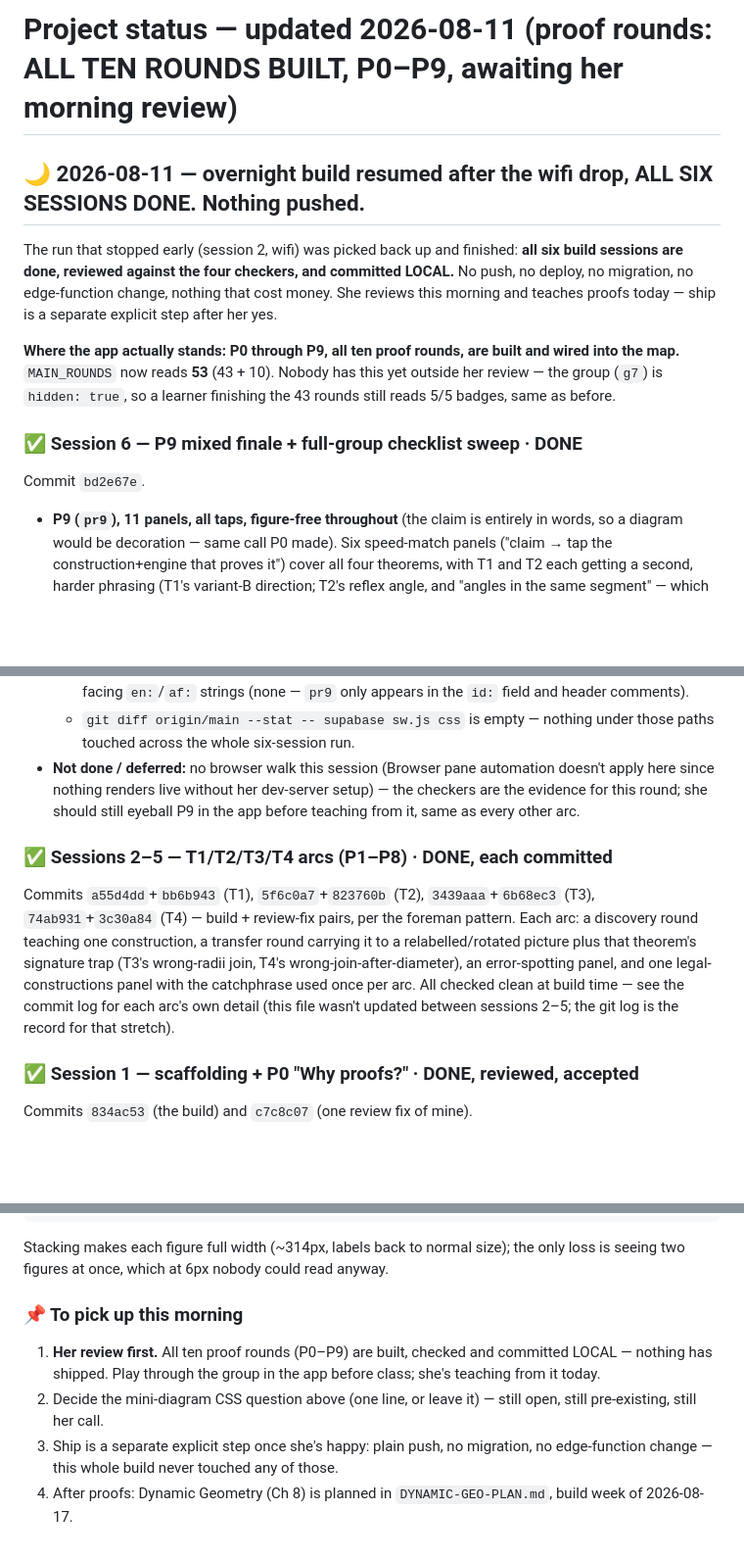
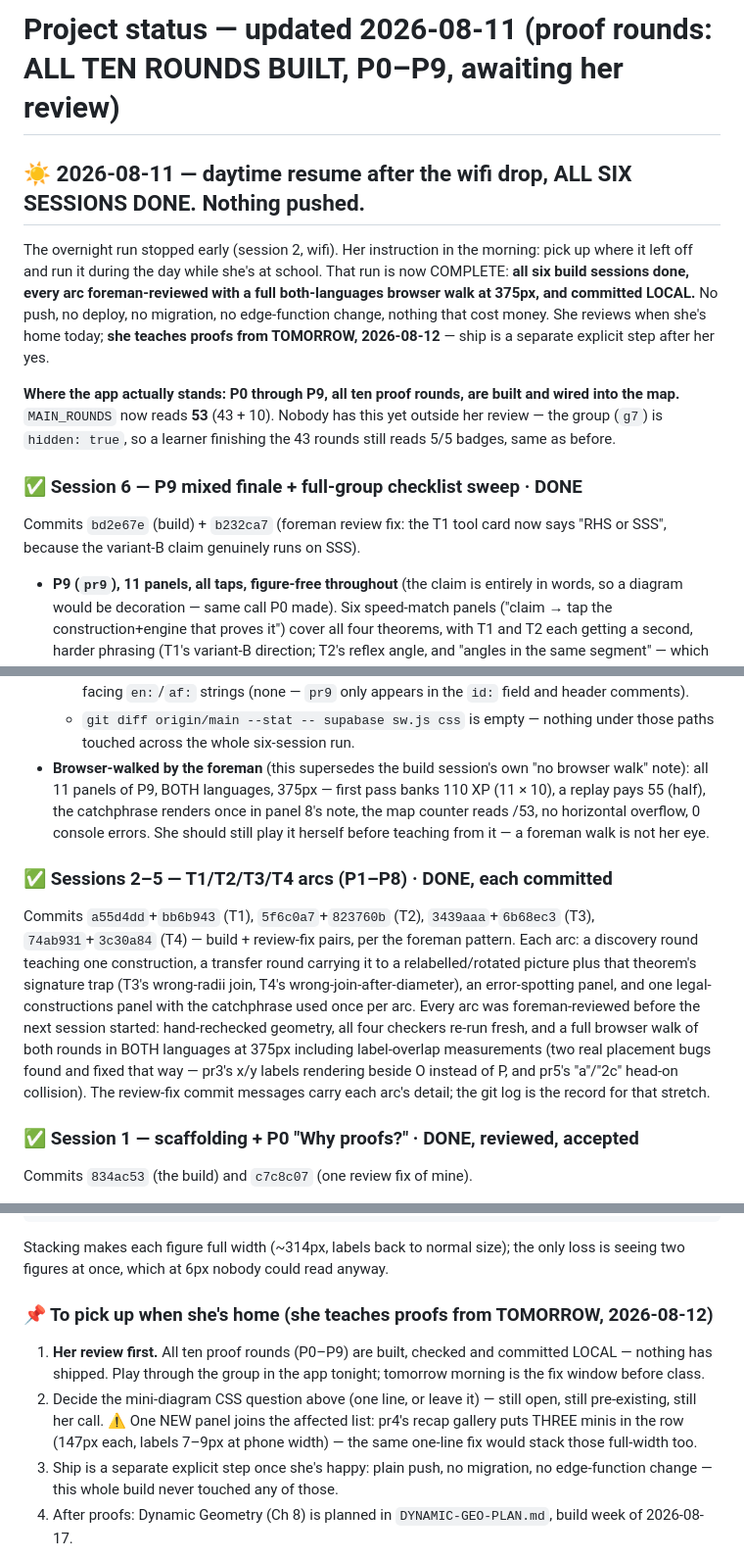
Before and after one commit to megzieberr/circle-geo-quest, a Markdown page: PROJECT-STATUS.md, 3 parts joined by grey strips. Shown at 98% size. Rendered like a GitHub page; blank space fills up the shorter version.

Commit message:
PROJECT-STATUS: daytime resume recorded accurately
Corrects the session-6 builder's version: this was a DAYTIME resume at her
instruction (not the overnight run firing again), she teaches proofs from
2026-08-12 (tomorrow, not today), and the foreman DID browser-walk every
round in both languages at 375px. Adds the foreman review commits per arc,
flags pr4's three-mini recap as a new member of the mini-diagram CSS
question, and puts her two blocking pending items in the standard format.

```diff
--- a/PROJECT-STATUS.md
+++ b/PROJECT-STATUS.md
@@ -1,12 +1,15 @@
-# Project status — updated 2026-08-11 (proof rounds: ALL TEN ROUNDS BUILT, P0–P9, awaiting her morning review)
-
-## 🌙 2026-08-11 — overnight build resumed after the wifi drop, ALL SIX SESSIONS DONE. Nothing pushed.
-
-The run that stopped early (session 2, wifi) was picked back up and finished:
-**all six build sessions are done, reviewed against the four checkers, and
+# Project status — updated 2026-08-11 (proof rounds: ALL TEN ROUNDS BUILT, P0–P9, awaiting her review)
+
+## ☀️ 2026-08-11 — daytime resume after the wifi drop, ALL SIX SESSIONS DONE. Nothing pushed.
+
+The overnight run stopped early (session 2, wifi). Her instruction in the
+morning: pick up where it left off and run it during the day while she's at
+school. That run is now COMPLETE: **all six build sessions done, every arc
+foreman-reviewed with a full both-languages browser walk at 375px, and
 committed LOCAL.** No push, no deploy, no migration, no edge-function change,
-nothing that cost money. She reviews this morning and teaches proofs today —
-ship is a separate explicit step after her yes.
+nothing that cost money. She reviews when she's home today; **she teaches
+proofs from TOMORROW, 2026-08-12** — ship is a separate explicit step after
+her yes.
 
 **Where the app actually stands: P0 through P9, all ten proof rounds, are
 built and wired into the map.** `MAIN_ROUNDS` now reads **53** (43 + 10).
@@ -14,7 +17,8 @@ Nobody has this yet outside her review — the group (`g7`) is `hidden: true`,
 so a learner finishing the 43 rounds still reads 5/5 badges, same as before.
 
 ### ✅ Session 6 — P9 mixed finale + full-group checklist sweep · DONE
-Commit `bd2e67e`.
+Commits `bd2e67e` (build) + `b232ca7` (foreman review fix: the T1 tool card
+now says "RHS or SSS", because the variant-B claim genuinely runs on SSS).
 
 - **P9 (`pr9`), 11 panels, all taps, figure-free throughout** (the claim is
   entirely in words, so a diagram would be decoration — same call P0 made).
@@ -50,11 +54,12 @@ Commit `bd2e67e`.
     the `id:` field and header comments).
   - `git diff origin/main --stat -- supabase sw.js css` is empty — nothing
     under those paths touched across the whole six-session run.
-- **Not done / deferred:** no browser walk this session (Browser pane
-  automation doesn't apply here since nothing renders live without her
-  dev-server setup) — the checkers are the evidence for this round; she
-  should still eyeball P9 in the app before teaching from it, same as every
-  other arc.
+- **Browser-walked by the foreman** (this supersedes the build session's own
+  "no browser walk" note): all 11 panels of P9, BOTH languages, 375px — first
+  pass banks 110 XP (11 × 10), a replay pays 55 (half), the catchphrase
+  renders once in panel 8's note, the map counter reads /53, no horizontal
+  overflow, 0 console errors. She should still play it herself before
+  teaching from it — a foreman walk is not her eye.
 
 ### ✅ Sessions 2–5 — T1/T2/T3/T4 arcs (P1–P8) · DONE, each committed
 Commits `a55d4dd`+`bb6b943` (T1), `5f6c0a7`+`823760b` (T2), `3439aaa`+`6b68ec3`
@@ -63,9 +68,13 @@ pattern. Each arc: a discovery round teaching one construction, a transfer
 round carrying it to a relabelled/rotated picture plus that theorem's
 signature trap (T3's wrong-radii join, T4's wrong-join-after-diameter), an
 error-spotting panel, and one legal-constructions panel with the catchphrase
-used once per arc. All checked clean at build time — see the commit log for
-each arc's own detail (this file wasn't updated between sessions 2–5; the
-git log is the record for that stretch).
+used once per arc. Every arc was foreman-reviewed before the next session
+started: hand-rechecked geometry, all four checkers re-run fresh, and a full
+browser walk of both rounds in BOTH languages at 375px including label-overlap
+measurements (two real placement bugs found and fixed that way — pr3's x/y
+labels rendering beside O instead of P, and pr5's "a"/"2c" head-on collision).
+The review-fix commit messages carry each arc's detail; the git log is the
+record for that stretch.
 
 ### ✅ Session 1 — scaffolding + P0 "Why proofs?" · DONE, reviewed, accepted
 Commits `834ac53` (the build) and `c7c8c07` (one review fix of mine).
@@ -126,12 +135,15 @@ teaches from tomorrow. One line fixes it, for her to approve:
 Stacking makes each figure full width (~314px, labels back to normal size); the
 only loss is seeing two figures at once, which at 6px nobody could read anyway.
 
-### 📌 To pick up this morning
+### 📌 To pick up when she's home (she teaches proofs from TOMORROW, 2026-08-12)
 1. **Her review first.** All ten proof rounds (P0–P9) are built, checked and
    committed LOCAL — nothing has shipped. Play through the group in the app
-   before class; she's teaching from it today.
+   tonight; tomorrow morning is the fix window before class.
 2. Decide the mini-diagram CSS question above (one line, or leave it) — still
-   open, still pre-existing, still her call.
+   open, still pre-existing, still her call. ⚠️ One NEW panel joins the
+   affected list: pr4's recap gallery puts THREE minis in the row (147px
+   each, labels 7–9px at phone width) — the same one-line fix would stack
+   those full-width too.
 3. Ship is a separate explicit step once she's happy: plain push, no
    migration, no edge-function change — this whole build never touched any of
    those.
```
Also changed, not shown: other parts of PROJECT-STATUS.md (+5 -0 lines).
